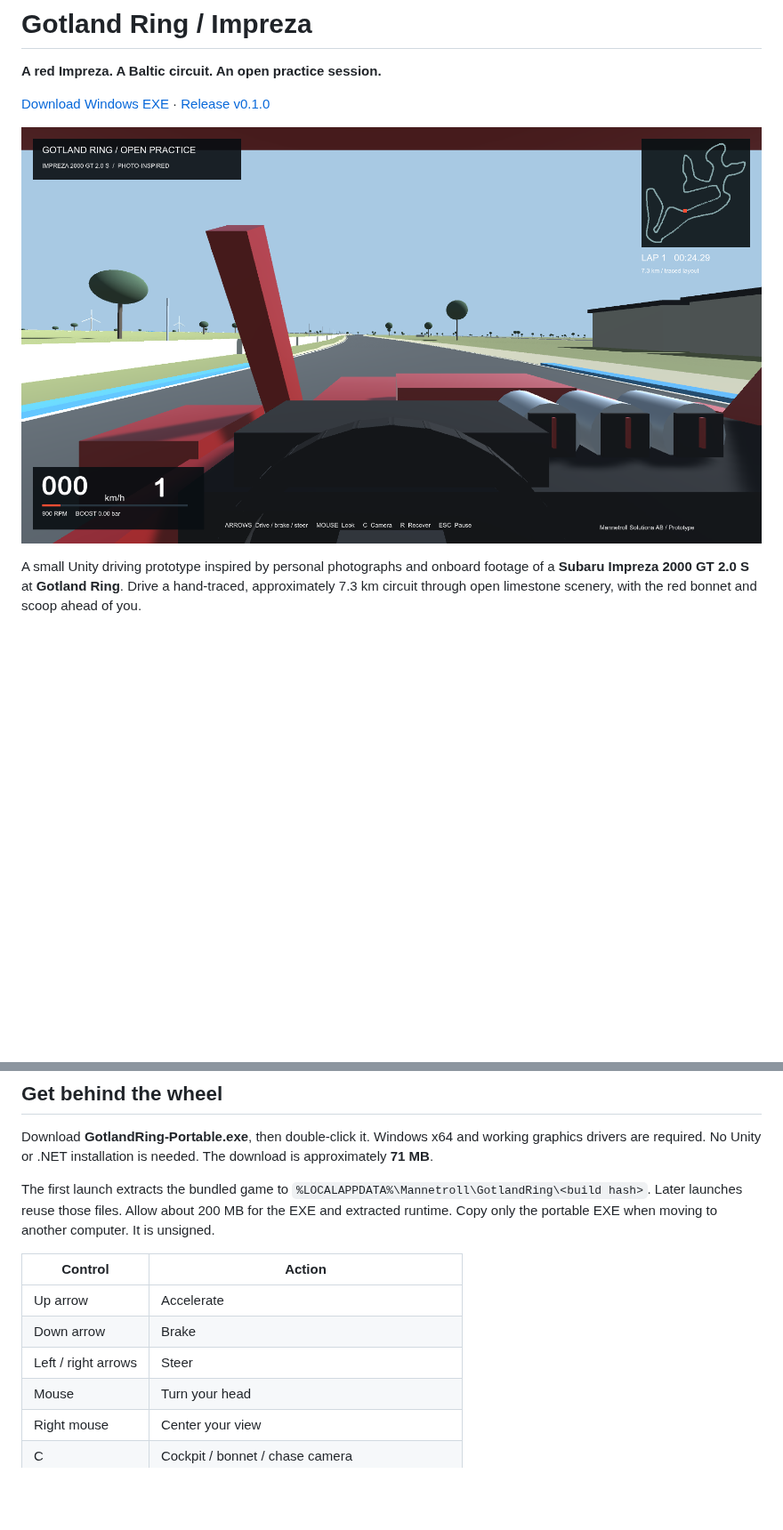
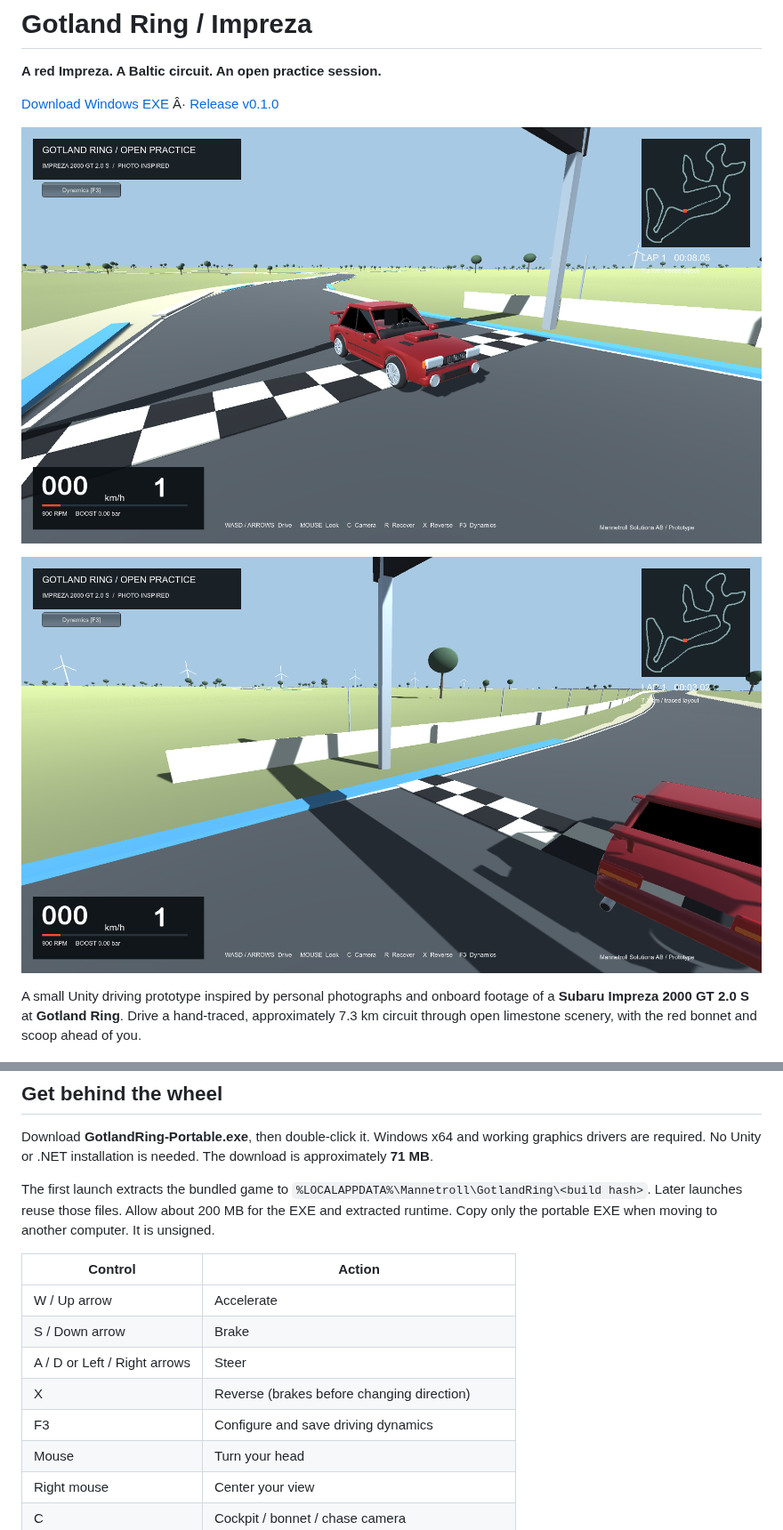
Before and after one commit to mannetroll/GotlandRing, a Markdown page: README.md, 2 parts joined by grey strips. Shown at 89% size. GitHub-like rendering; pictures changed too: docs/cockpit.png, docs/impreza.png (added); blank space fills up the shorter version.

Commit message:
Refine Impreza, add configurable handling and reverse, refresh release

```diff
--- a/README.md
+++ b/README.md
@@ -2,7 +2,9 @@
 
 **A red Impreza. A Baltic circuit. An open practice session.**
 
-[Download Windows EXE](https://github.com/mannetroll/GotlandRing/releases/download/v0.1.0/GotlandRing-Portable.exe) · [Release v0.1.0](https://github.com/mannetroll/GotlandRing/releases/tag/v0.1.0)
+[Download Windows EXE](https://github.com/mannetroll/GotlandRing/releases/download/v0.1.0/GotlandRing-Portable.exe) Â· [Release v0.1.0](https://github.com/mannetroll/GotlandRing/releases/tag/v0.1.0)
+
+![Updated Impreza](https://raw.githubusercontent.com/mannetroll/GotlandRing/v0.1.0/docs/impreza.png)
 
 ![Cockpit view on Gotland Ring](https://raw.githubusercontent.com/mannetroll/GotlandRing/v0.1.0/docs/cockpit.png)
 
@@ -16,9 +18,11 @@ The first launch extracts the bundled game to `%LOCALAPPDATA%\Mannetroll\Gotland
 
 | Control | Action |
 |---|---|
-| Up arrow | Accelerate |
-| Down arrow | Brake |
-| Left / right arrows | Steer |
+| W / Up arrow | Accelerate |
+| S / Down arrow | Brake |
+| A / D or Left / Right arrows | Steer |
+| X | Reverse (brakes before changing direction) |
+| F3 | Configure and save driving dynamics |
 | Mouse | Turn your head |
 | Right mouse | Center your view |
 | C | Cockpit / bonnet / chase camera |
```
Also changed, not shown: other parts of README.md (+17 -1 lines), docs/release-notes.md (+6 -2 lines), 16 other files.
